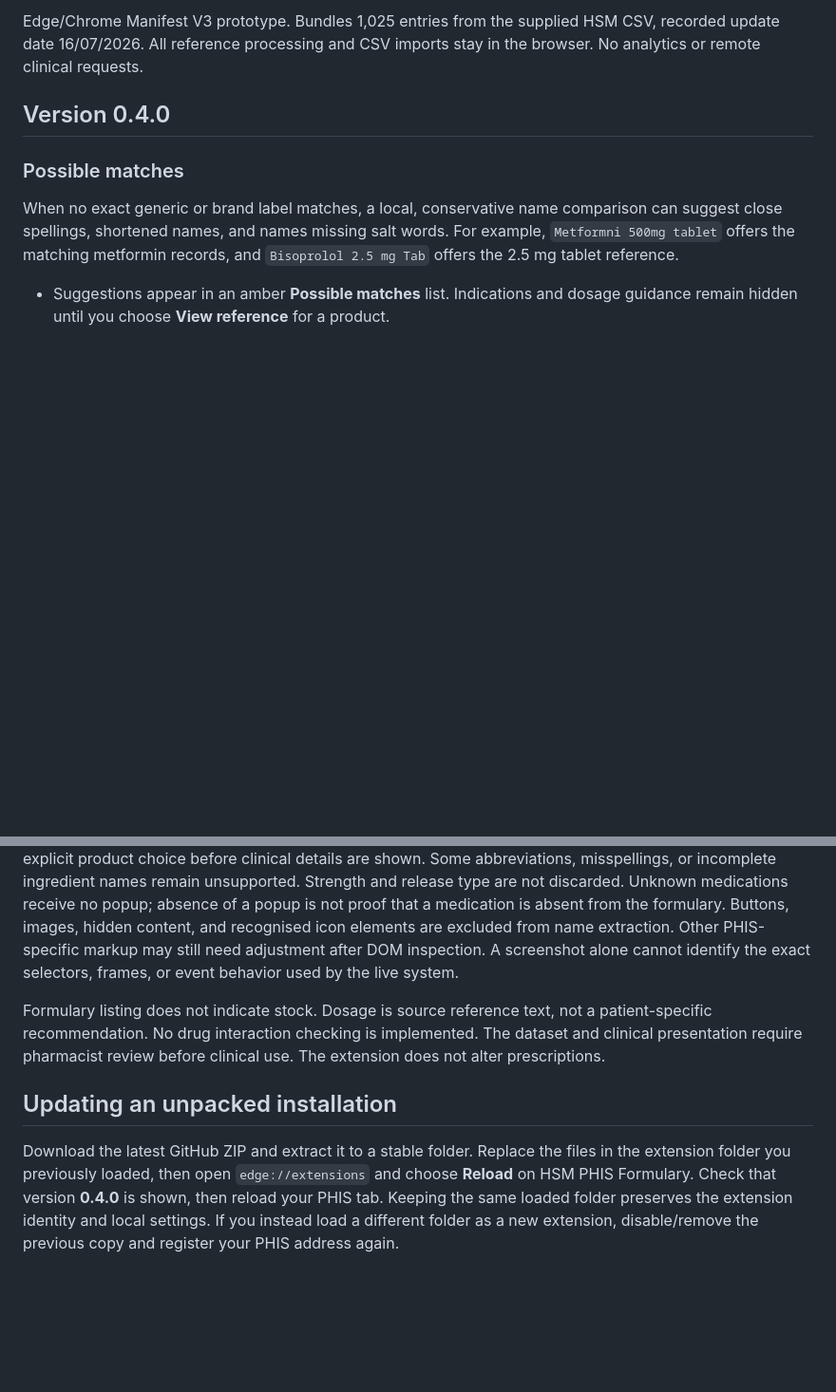
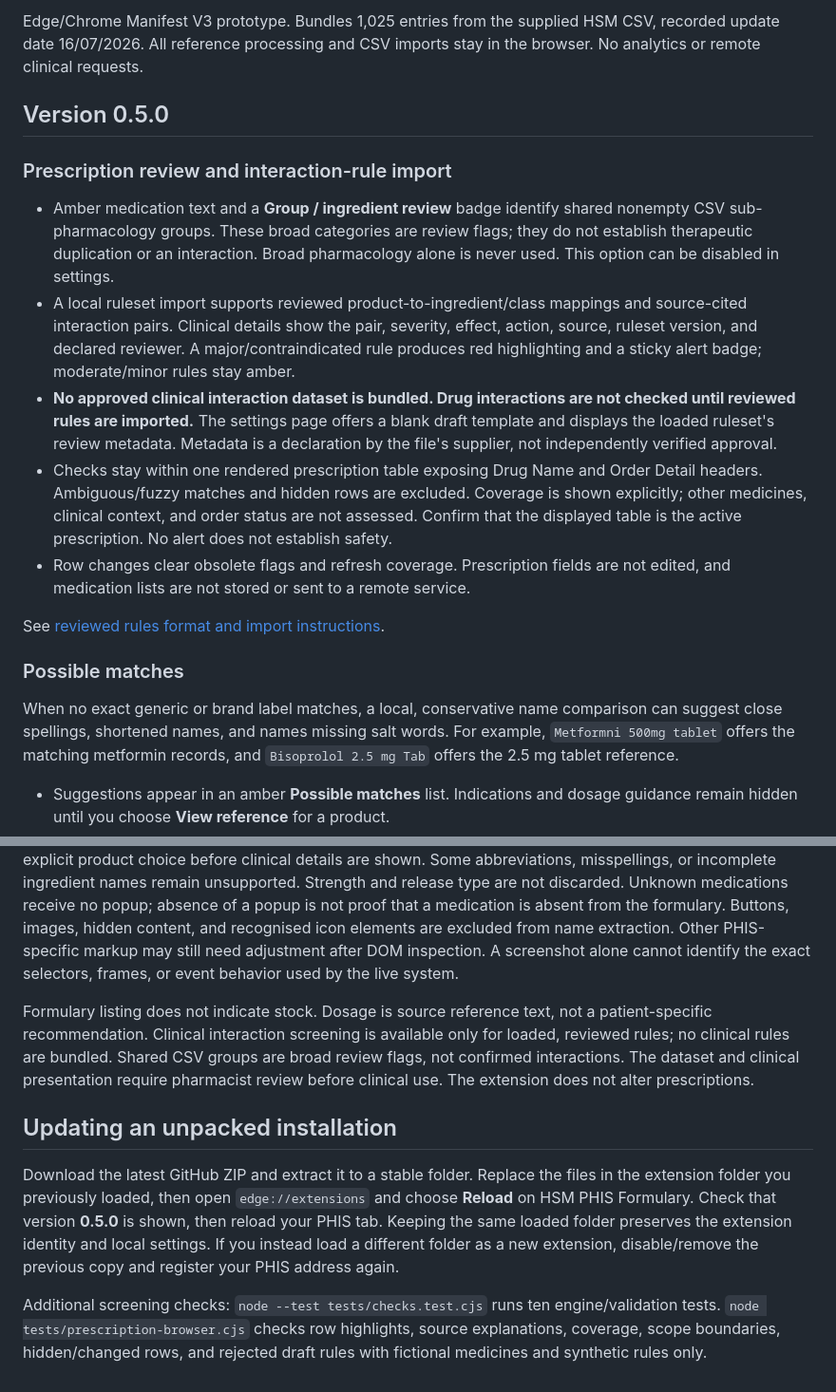
Before and after one commit to vasfplhsm/PHIS-HSM-Formulary-Integration, a Markdown page: README.md, 2 parts joined by grey strips. Shown: that part at 95% size. Drawn GitHub-style; blank space fills up the shorter version.

Commit message:
Add scoped prescription review flags and reviewed interaction rules import

```diff
--- a/README.md
+++ b/README.md
@@ -2,7 +2,17 @@
 
 Edge/Chrome Manifest V3 prototype. Bundles 1,025 entries from the supplied HSM CSV, recorded update date 16/07/2026. All reference processing and CSV imports stay in the browser. No analytics or remote clinical requests.
 
-## Version 0.4.0
+## Version 0.5.0
+
+### Prescription review and interaction-rule import
+
+- Amber medication text and a **Group / ingredient review** badge identify shared nonempty CSV sub-pharmacology groups. These broad categories are review flags; they do not establish therapeutic duplication or an interaction. Broad pharmacology alone is never used. This option can be disabled in settings.
+- A local ruleset import supports reviewed product-to-ingredient/class mappings and source-cited interaction pairs. Clinical details show the pair, severity, effect, action, source, ruleset version, and declared reviewer. A major/contraindicated rule produces red highlighting and a sticky alert badge; moderate/minor rules stay amber.
+- **No approved clinical interaction dataset is bundled. Drug interactions are not checked until reviewed rules are imported.** The settings page offers a blank draft template and displays the loaded ruleset's review metadata. Metadata is a declaration by the file's supplier, not independently verified approval.
+- Checks stay within one rendered prescription table exposing Drug Name and Order Detail headers. Ambiguous/fuzzy matches and hidden rows are excluded. Coverage is shown explicitly; other medicines, clinical context, and order status are not assessed. Confirm that the displayed table is the active prescription. No alert does not establish safety.
+- Row changes clear obsolete flags and refresh coverage. Prescription fields are not edited, and medication lists are not stored or sent to a remote service.
+
+See [reviewed rules format and import instructions](docs/rules-format.md).
 
 ### Possible matches
 
@@ -70,8 +80,10 @@ Use the popup to import a CSV. The parser locates the `Generic Name` header afte
 
 Detection uses generic table cells and ZK label/list-cell classes. Real PHIS DOM integration is pending a sanitised outerHTML sample. Normalised full generic names, standard release abbreviations, and full brand labels are supported. Exact matching has priority. Nonexact suggestions and ambiguous brands require an explicit product choice before clinical details are shown. Some abbreviations, misspellings, or incomplete ingredient names remain unsupported. Strength and release type are not discarded. Unknown medications receive no popup; absence of a popup is not proof that a medication is absent from the formulary. Buttons, images, hidden content, and recognised icon elements are excluded from name extraction. Other PHIS-specific markup may still need adjustment after DOM inspection. A screenshot alone cannot identify the exact selectors, frames, or event behavior used by the live system.
 
-Formulary listing does not indicate stock. Dosage is source reference text, not a patient-specific recommendation. No drug interaction checking is implemented. The dataset and clinical presentation require pharmacist review before clinical use. The extension does not alter prescriptions.
+Formulary listing does not indicate stock. Dosage is source reference text, not a patient-specific recommendation. Clinical interaction screening is available only for loaded, reviewed rules; no clinical rules are bundled. Shared CSV groups are broad review flags, not confirmed interactions. The dataset and clinical presentation require pharmacist review before clinical use. The extension does not alter prescriptions.
 
 ## Updating an unpacked installation
 
-Download the latest GitHub ZIP and extract it to a stable folder. Replace the files in the extension folder you previously loaded, then open `edge://extensions` and choose **Reload** on HSM PHIS Formulary. Check that version **0.4.0** is shown, then reload your PHIS tab. Keeping the same loaded folder preserves the extension identity and local settings. If you instead load a different folder as a new extension, disable/remove the previous copy and register your PHIS address again.
+Download the latest GitHub ZIP and extract it to a stable folder. Replace the files in the extension folder you previously loaded, then open `edge://extensions` and choose **Reload** on HSM PHIS Formulary. Check that version **0.5.0** is shown, then reload your PHIS tab. Keeping the same loaded folder preserves the extension identity and local settings. If you instead load a different folder as a new extension, disable/remove the previous copy and register your PHIS address again.
+
+Additional screening checks: `node --test tests/checks.test.cjs` runs ten engine/validation tests. `node tests/prescription-browser.cjs` checks row highlights, source explanations, coverage, scope boundaries, hidden/changed rows, and rejected draft rules with fictional medicines and synthetic rules only.
```
Also changed, not shown: docs/rules-format.md (added, +54 -0 lines), docs/previews/medication-popup-scrolled.png, docs/previews/medication-popup.png, docs/previews/possible-matches.png, docs/previews/settings.png, 14 other files.
